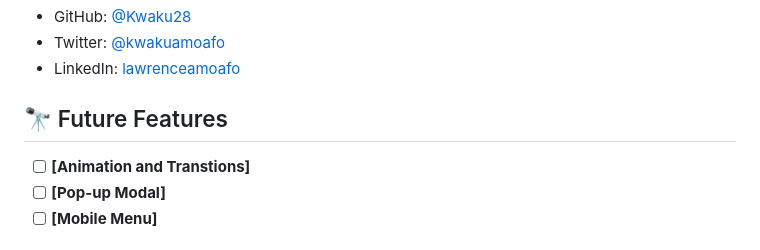
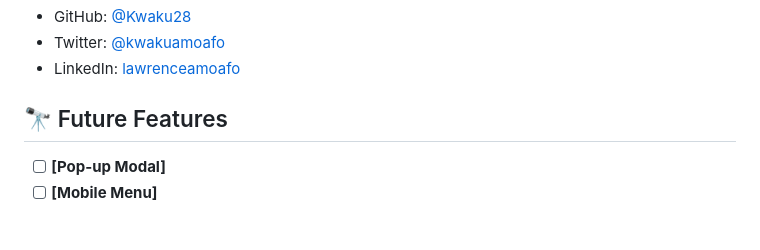
Before and after one commit to Kwaku28/Portfolio-Desktop, a Markdown page: README.md, the part around the change. Rendered like a GitHub page.

```diff
--- a/README.md
+++ b/README.md
@@ -114,7 +114,6 @@ You can deploy this project using:
 
 ## 🔭 Future Features <a name="future-features"></a>
 
-- [ ] **[Animation and Transtions]**
 - [ ] **[Pop-up Modal]**
 - [ ] **[Mobile Menu]**
 
```
